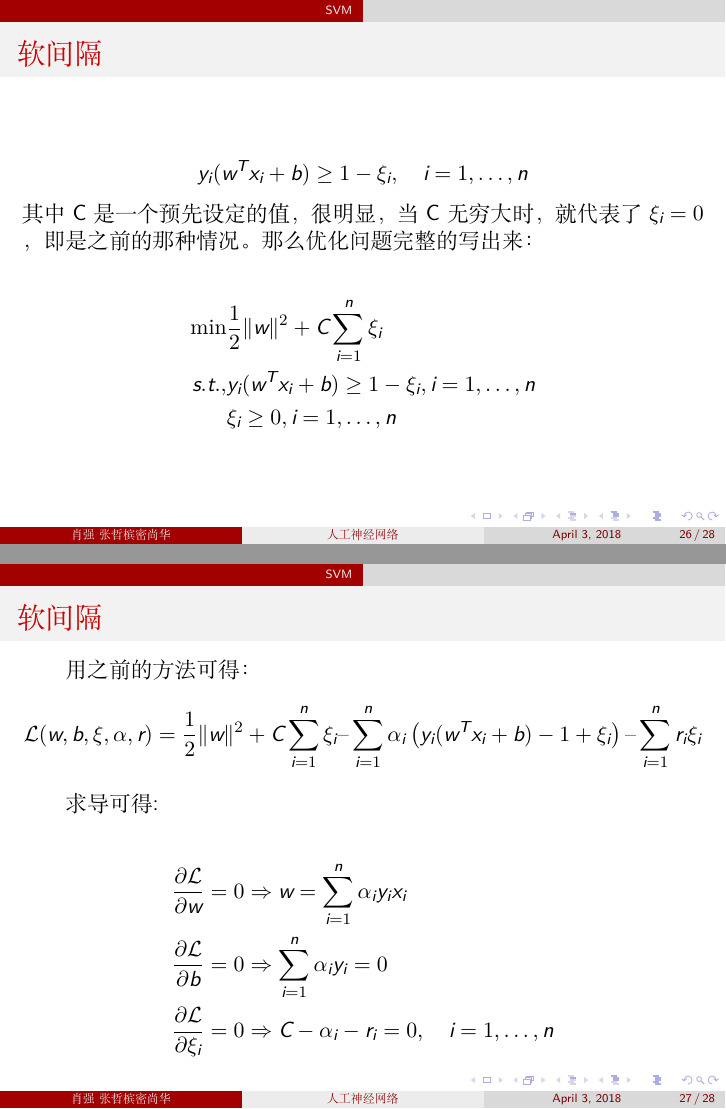
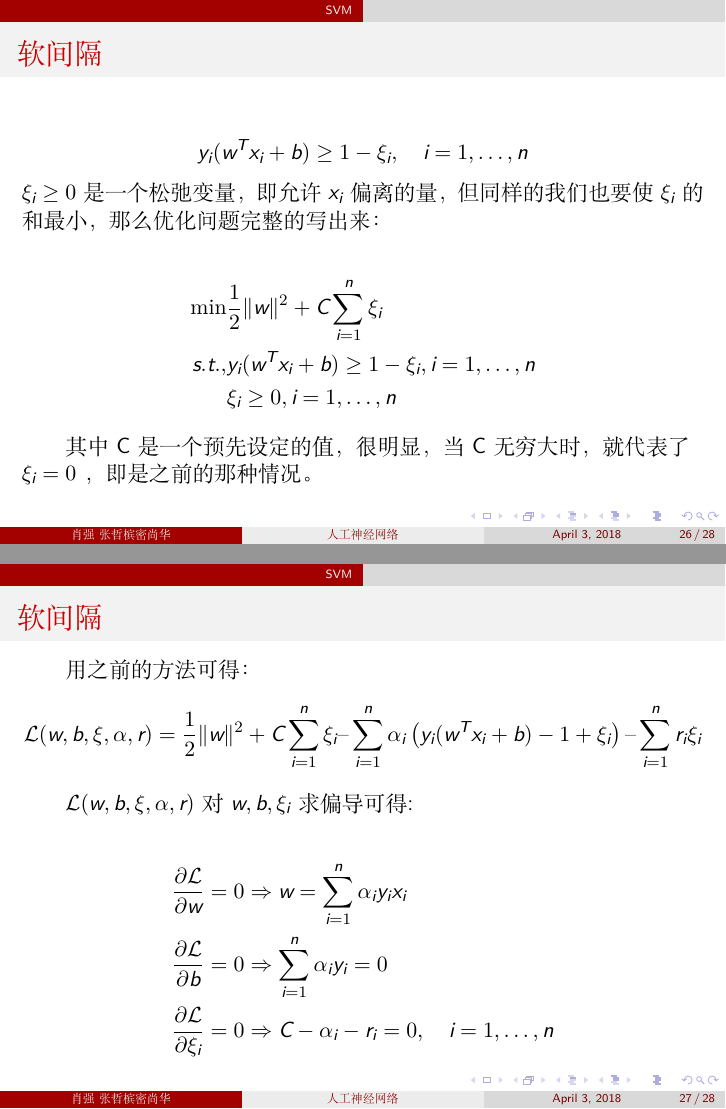
Before and after one commit to X-QIANG/OrganicIntelligentSlides, LaTeX slides (slides/final.tex, which reads slides/partition/svm.tex): pages 26 and 27 of 28, joined at a grey line. Compiled offline with XeLaTeX; a missing font is replaced by an installed copy or a similar font.

Commit message:
correct some spell error

```diff
--- a/slides/partition/svm.tex
+++ b/slides/partition/svm.tex
@@ -346,7 +346,7 @@ f(x)&=\boldsymbol{w}^T\phi(\boldsymbol{x})+b\\
 \[
 y_i(w^Tx_i+b)\geq 1-\xi_i, \quad i=1,\ldots,n
 \]
-其中C是一个预先设定的值，很明显，当C无穷大时，就代表了 $\xi_i=0$ ，即是之前的那种情况。那么优化问题完整的写出来：
+$\xi_i\geq 0$是一个松弛变量，即允许$ x_i$ 偏离的量，但同样的我们也要使 $\xi_i$ 的和最小，那么优化问题完整的写出来：
 
 \begin{align*}
 \min & \frac{1}{2}\|w\|^2 + C\sum_{i=1}^n\xi_i \\
@@ -354,6 +354,7 @@ y_i(w^Tx_i+b)\geq 1-\xi_i, \quad i=1,\ldots,n
 & \xi_i \geq 0, i=1,\ldots,n
 \end{align*}
 
+其中C是一个预先设定的值，很明显，当C无穷大时，就代表了 $\xi_i=0$ ，即是之前的那种情况。
 
 \end{frame}
 
@@ -366,7 +367,7 @@ y_i(w^Tx_i+b)\geq 1-\xi_i, \quad i=1,\ldots,n
 \mathcal{L}(w,b,\xi,\alpha,r)=\frac{1}{2}\|w\|^2 + C\sum_{i=1}^n\xi_i – \sum_{i=1}^n\alpha_i \left(y_i(w^Tx_i+b)-1+\xi_i\right) – \sum_{i=1}^n r_i\xi_i
 \]
 
-求导可得:
+$\mathcal{L}(w,b,\xi,\alpha,r)$对$w,b,\xi_i$求偏导可得:
 
 \begin{align*}
 \frac{\partial \mathcal{L}}{\partial w}=0 &\Rightarrow w=\sum_{i=1}^n \alpha_i y_i x_i \\
```
Also changed, not shown: slides/final.pdf, slides/partition/svm.tex (6 more changed lines).
